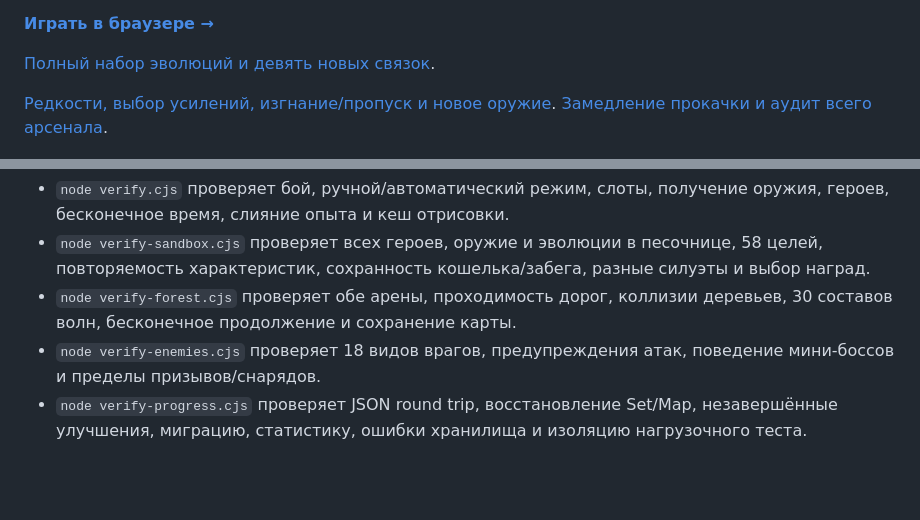
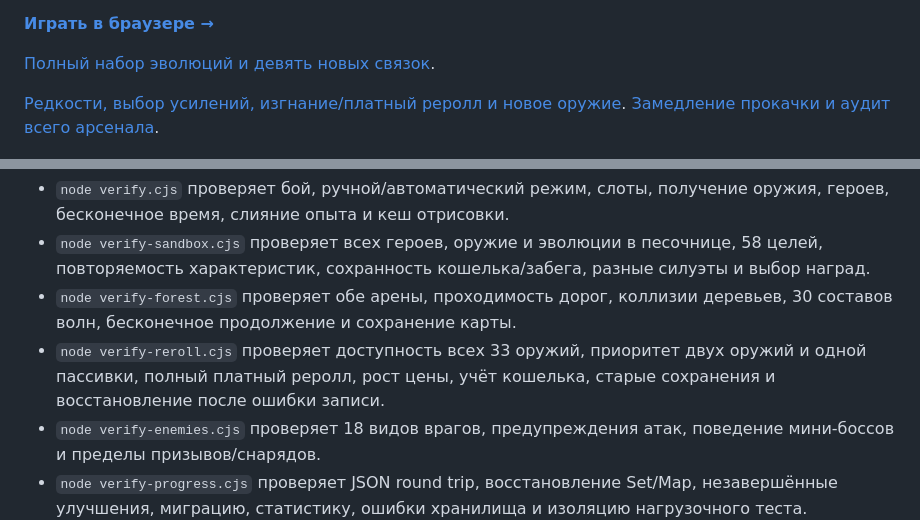
Before and after one commit to toxic8yte/ascii-survivors, a Markdown page: README.md, 2 parts joined by grey strips. GitHub-like rendering; blank space fills up the shorter version.

Commit message:
Prioritize weapon offers and add escalating gold rerolls

```diff
--- a/README.md
+++ b/README.md
@@ -8,7 +8,7 @@
 
 [Полный набор эволюций и девять новых связок](docs/EVOLUTION_COVERAGE.md).
 
-[Редкости, выбор усилений, изгнание/пропуск и новое оружие](docs/UPGRADES.md). [Замедление прокачки и аудит всего арсенала](docs/PROGRESSION_TUNING.md).
+[Редкости, выбор усилений, изгнание/платный реролл и новое оружие](docs/UPGRADES.md). [Замедление прокачки и аудит всего арсенала](docs/PROGRESSION_TUNING.md).
 
 ![ASCII Survivors — стартовый экран](docs/screenshots/title-screen.jpg)
 
@@ -287,6 +287,7 @@ Workflow [Test and deploy game](.github/workflows/pages.yml) запускает
 - `node verify.cjs` проверяет бой, ручной/автоматический режим, слоты, получение оружия, героев, бесконечное время, слияние опыта и кеш отрисовки.
 - `node verify-sandbox.cjs` проверяет всех героев, оружие и эволюции в песочнице, 58 целей, повторяемость характеристик, сохранность кошелька/забега, разные силуэты и выбор наград.
 - `node verify-forest.cjs` проверяет обе арены, проходимость дорог, коллизии деревьев, 30 составов волн, бесконечное продолжение и сохранение карты.
+- `node verify-reroll.cjs` проверяет доступность всех 33 оружий, приоритет двух оружий и одной пассивки, полный платный реролл, рост цены, учёт кошелька, старые сохранения и восстановление после ошибки записи.
 - `node verify-enemies.cjs` проверяет 18 видов врагов, предупреждения атак, поведение мини-боссов и пределы призывов/снарядов.
 - `node verify-progress.cjs` проверяет JSON round trip, восстановление Set/Map, незавершённые улучшения, миграцию, статистику, ошибки хранилища и изоляцию нагрузочного теста.
 - `node verify-arena.cjs` проверяет коллизии и рывок, обход препятствий, таймер печати, условие снятия стены, сундуки, однократную выдачу награды и совместимость снимков.
```
Also changed, not shown: docs/UPGRADES.md (+10 -5 lines), docs/screenshots/paid-reroll.png (added), 7 other files.
